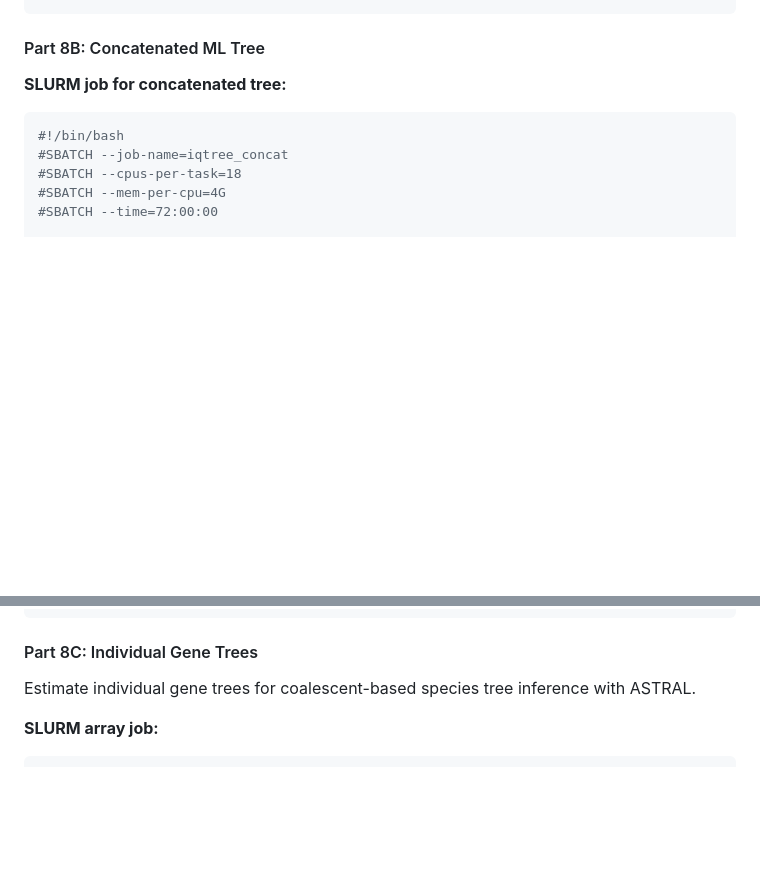
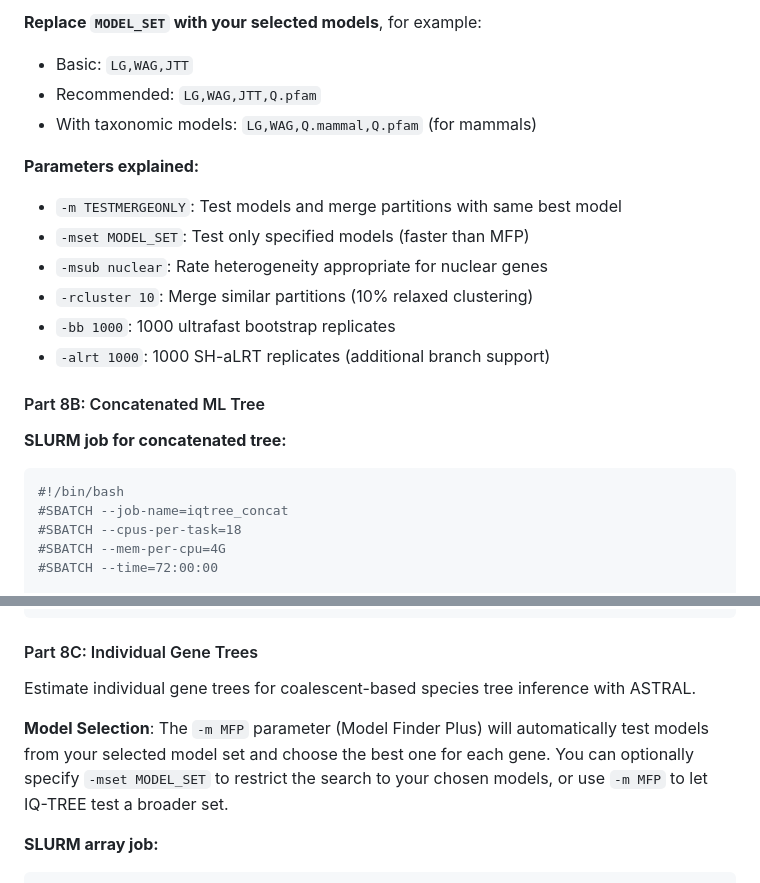
Before and after one commit to brunoasm/claude_deepthink, a Markdown page: phylo_from_buscos/SKILL.md, 2 parts joined by grey strips. GitHub-like rendering; blank space fills up the shorter version.

````diff
--- a/phylo_from_buscos/SKILL.md
+++ b/phylo_from_buscos/SKILL.md
@@ -1550,3 +1615,15 @@ iqtree \
+**Replace `MODEL_SET` with your selected models**, for example:
+- Basic: `LG,WAG,JTT`
+- Recommended: `LG,WAG,JTT,Q.pfam`
+- With taxonomic models: `LG,WAG,Q.mammal,Q.pfam` (for mammals)
+
+**Parameters explained:**
+- `-m TESTMERGEONLY`: Test models and merge partitions with same best model
+- `-mset MODEL_SET`: Test only specified models (faster than MFP)
+- `-msub nuclear`: Rate heterogeneity appropriate for nuclear genes
+- `-rcluster 10`: Merge similar partitions (10% relaxed clustering)
+- `-bb 1000`: 1000 ultrafast bootstrap replicates
+- `-alrt 1000`: 1000 SH-aLRT replicates (additional branch support)
 
 #### Part 8B: Concatenated ML Tree
 
@@ -1593,6 +1670,8 @@ iqtree -s FcC_supermatrix.fas -spp partition_search.best_scheme.nex \
 #### Part 8C: Individual Gene Trees
 
 Estimate individual gene trees for coalescent-based species tree inference with ASTRAL.
+
+**Model Selection**: The `-m MFP` parameter (Model Finder Plus) will automatically test models from your selected model set and choose the best one for each gene. You can optionally specify `-mset MODEL_SET` to restrict the search to your chosen models, or use `-m MFP` to let IQ-TREE test a broader set.
 
 **SLURM array job:**
 ```bash
````
Also changed, not shown: other parts of phylo_from_buscos/SKILL.md (+70 -5 lines).
